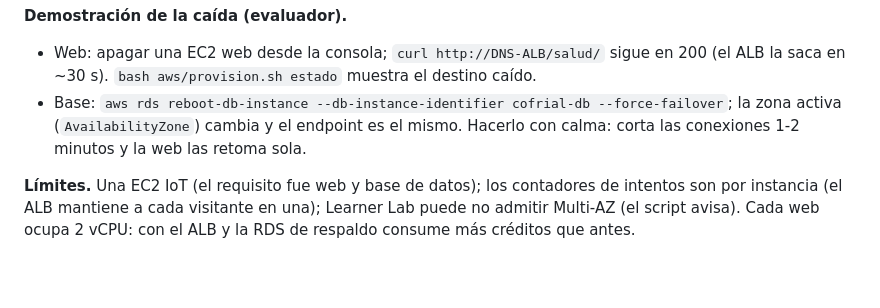
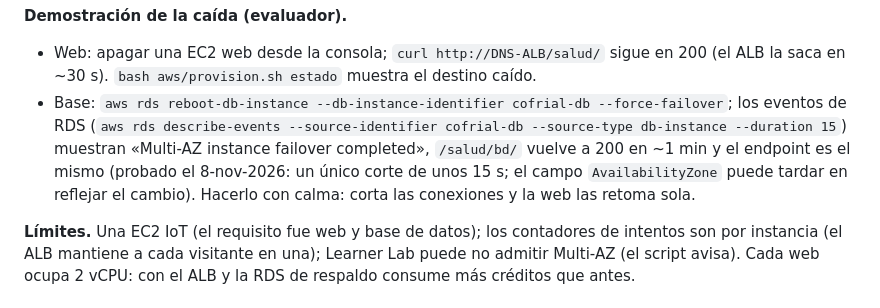
Before and after one commit to leftra123/cofrial-spa, a Markdown page: aws/README.md, the part around the change. GitHub-like rendering; blank space fills up the shorter version.

```diff
--- a/aws/README.md
+++ b/aws/README.md
@@ -39,7 +39,7 @@ Requisito de la revisión técnica del 8-nov-2026. Diseño y trade-offs: `docs/d
 
 **Demostración de la caída (evaluador).**
 - Web: apagar una EC2 web desde la consola; `curl http://DNS-ALB/salud/` sigue en 200 (el ALB la saca en ~30 s). `bash aws/provision.sh estado` muestra el destino caído.
-- Base: `aws rds reboot-db-instance --db-instance-identifier cofrial-db --force-failover`; la zona activa (`AvailabilityZone`) cambia y el endpoint es el mismo. Hacerlo con calma: corta las conexiones 1-2 minutos y la web las retoma sola.
+- Base: `aws rds reboot-db-instance --db-instance-identifier cofrial-db --force-failover`; los eventos de RDS (`aws rds describe-events --source-identifier cofrial-db --source-type db-instance --duration 15`) muestran «Multi-AZ instance failover completed», `/salud/bd/` vuelve a 200 en ~1 min y el endpoint es el mismo (probado el 8-nov-2026: un único corte de unos 15 s; el campo `AvailabilityZone` puede tardar en reflejar el cambio). Hacerlo con calma: corta las conexiones y la web las retoma sola.
 
 **Límites.** Una EC2 IoT (el requisito fue web y base de datos); los contadores de intentos son por instancia (el ALB mantiene a cada visitante en una); Learner Lab puede no admitir Multi-AZ (el script avisa). Cada web ocupa 2 vCPU: con el ALB y la RDS de respaldo consume más créditos que antes.
 
```
Also changed, not shown: informe/03-arquitectura-cloud.md (+1 -1 lines).
